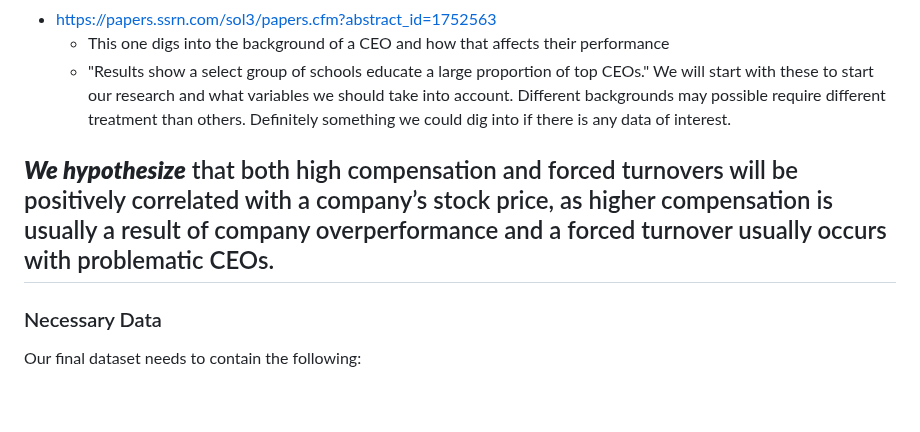
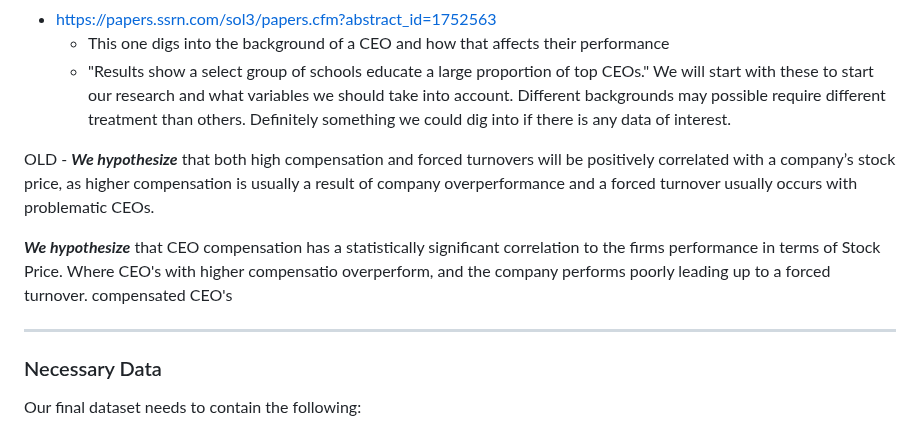
Before and after one commit to tobeybill/TISATAFL, a Markdown page: proposal.md, the part around the change. Rendered like a GitHub page; blank space fills up the shorter version.

```diff
--- a/proposal.md
+++ b/proposal.md
@@ -20,7 +20,12 @@ In order to help us have a more defined analysis and conculsion, here are some p
   - "Results show a select group of schools educate a large proportion of top CEOs."
 We will start with these to start our research and what variables we should take into account. Different backgrounds may possible require different treatment than others. Definitely something we could dig into if there is any data of interest.
 
-***We hypothesize*** that both high compensation and forced turnovers will be positively correlated with a company’s stock price, as higher compensation is usually a result of company overperformance and a forced turnover usually occurs with problematic CEOs.
+OLD - ***We hypothesize*** that both high compensation and forced turnovers will be positively correlated with a company’s stock price, as higher compensation is usually a result of company overperformance and a forced turnover usually occurs with problematic CEOs.
+
+***We hypothesize*** that CEO compensation has a statistically significant correlation to the firms performance in terms of Stock Price. Where CEO's with higher compensatio overperform, and the company performs poorly leading up to a forced turnover.
+compensated CEO's
+
+
 ---
 
 ### Necessary Data
```
